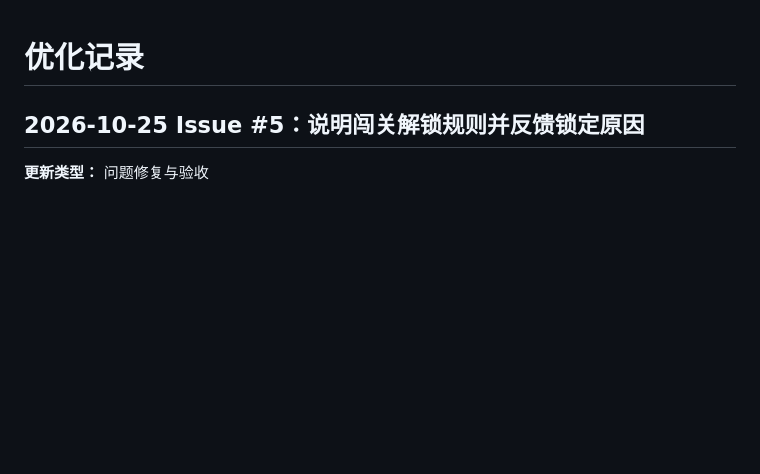
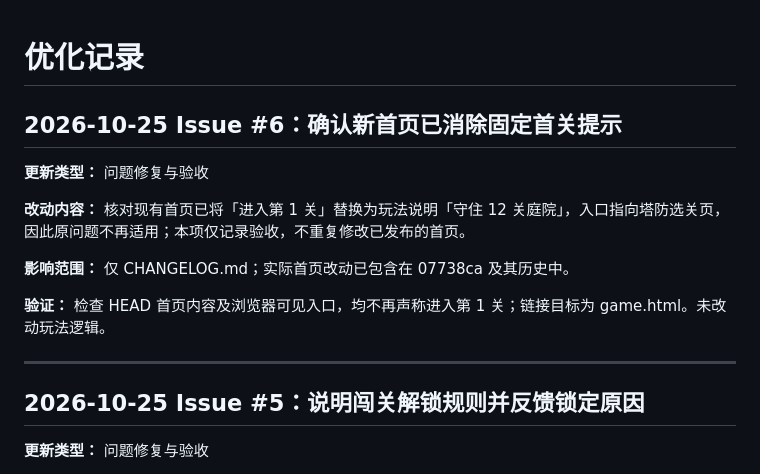
Before and after one commit to Jyutoo/neon-vs-zombie, a Markdown page: CHANGELOG.md, the part around the change. Rendered like a GitHub page; blank space fills up the shorter version.

Commit message:
docs: 确认新版首页已解决固定首关提示（#6）

```diff
--- a/CHANGELOG.md
+++ b/CHANGELOG.md
@@ -1,4 +1,16 @@
 # 优化记录
+
+## 2026-10-25 Issue #6：确认新首页已消除固定首关提示
+
+**更新类型：** 问题修复与验收
+
+**改动内容：** 核对现有首页已将「进入第 1 关」替换为玩法说明「守住 12 关庭院」，入口指向塔防选关页，因此原问题不再适用；本项仅记录验收，不重复修改已发布的首页。
+
+**影响范围：** 仅 CHANGELOG.md；实际首页改动已包含在 07738ca 及其历史中。
+
+**验证：** 检查 HEAD 首页内容及浏览器可见入口，均不再声称进入第 1 关；链接目标为 game.html。未改动玩法逻辑。
+
+---
 
 ## 2026-10-25 Issue #5：说明闯关解锁规则并反馈锁定原因
 
```
